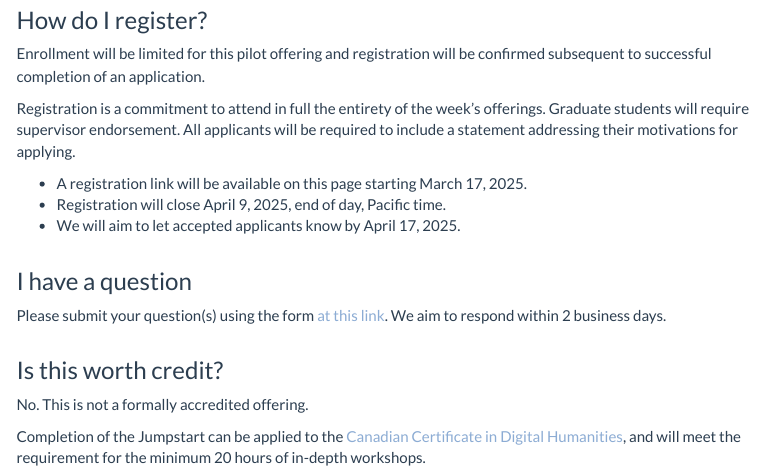
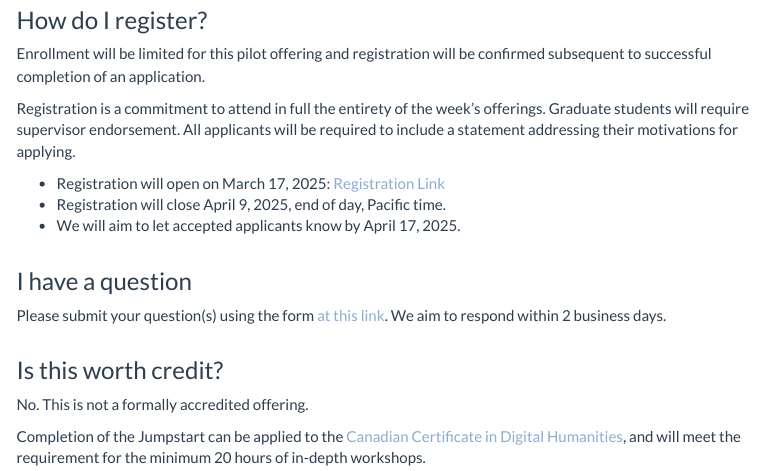
Before and after one commit to Alliance-RDM-GDR/rdm-jumpstart-registration, an R Markdown document (index.Rmd): the page in a window 1100 px wide, from 2730 px down. Rendered offline with R 4.5, knitr and Pandoc, with nearby package versions; menus at the side of the page are left out.

Commit message:
Update index.Rmd

```diff
--- a/index.Rmd
+++ b/index.Rmd
@@ -119,7 +119,7 @@ Enrollment will be limited for this pilot offering and registration will be conf
 
 Registration is a commitment to attend in full the entirety of the week's offerings. Graduate students will require supervisor endorsement. All applicants will be required to include a statement addressing their motivations for applying.
 
-* A registration link will be available on this page starting March 17, 2025.
+* Registration will open on March 17, 2025: <a href="https://docs.google.com/forms/d/e/1FAIpQLSf1ytm3CrL_b8AEB6tuwpYs-6LFVemoRii4xIKieU1Lkfho6w/viewform?usp=header">Registration Link</a>
 * Registration will close April 9, 2025, end of day, Pacific time.
 * We will aim to let accepted applicants know by April 17, 2025.
 
```
